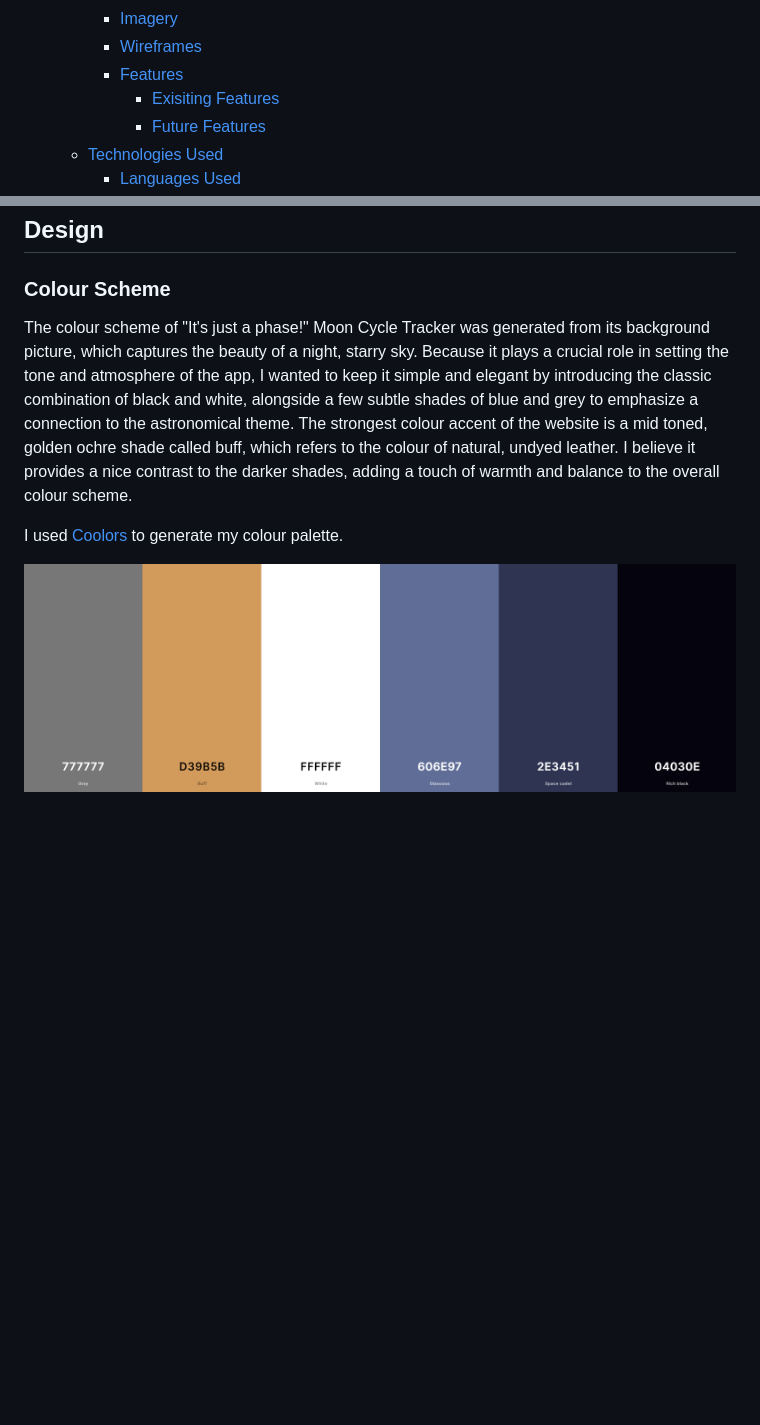
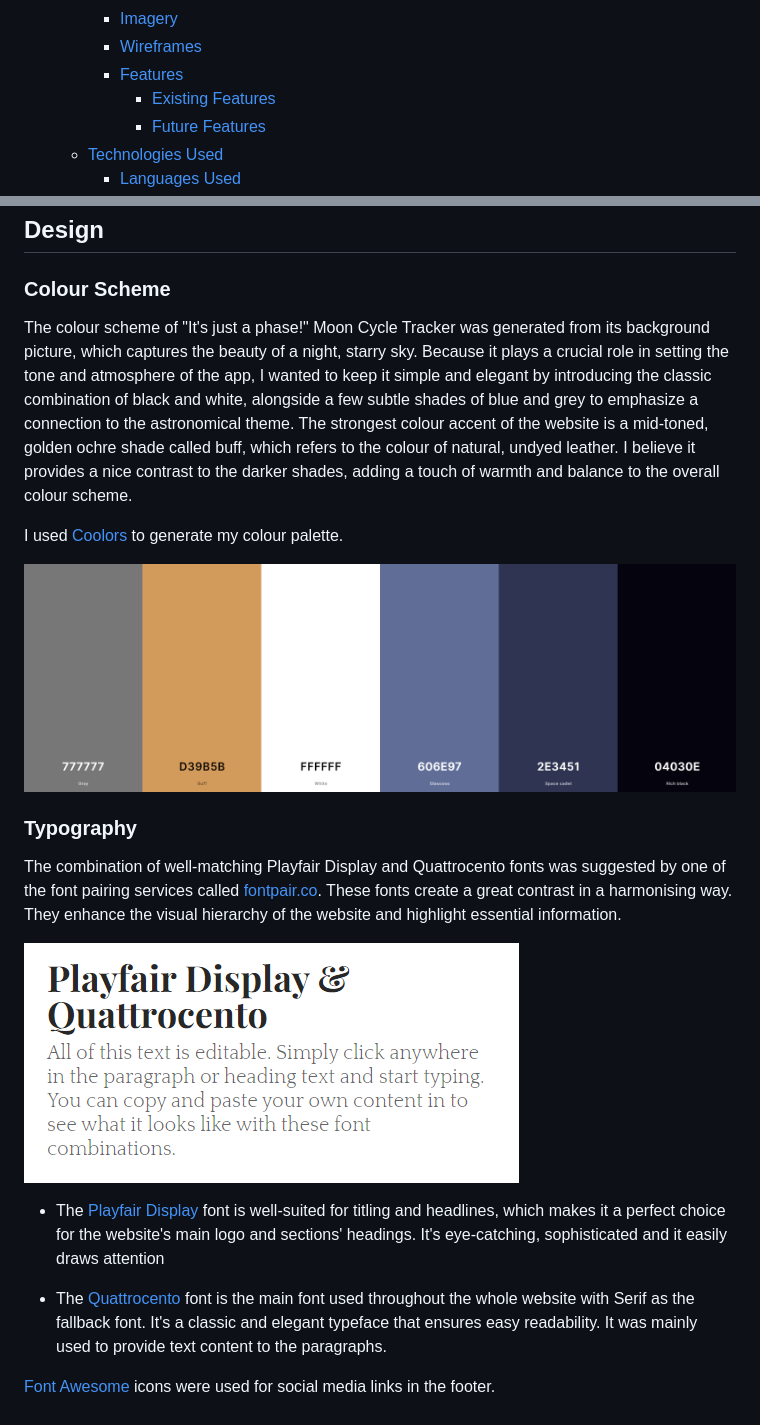
Before and after one commit to NataliaCzeladka/its-just-a-phase, a Markdown page: README.md, 2 parts joined by grey strips. GitHub-like rendering; pictures changed too: docs/fonts.png (added); blank space fills up the shorter version.

Commit message:
Add Typography section to README.md

```diff
--- a/README.md
+++ b/README.md
@@ -18,7 +18,7 @@
     - [Imagery](#imagery)
     - [Wireframes](#wireframes)
     - [Features](#features)
-      - [Exisiting Features](#exisiting-features)
+      - [Existing Features](#exisiting-features)
       - [Future Features](#future-features)
   - [Technologies Used](#technologies-used)
     - [Languages Used](#languages-used)
@@ -38,8 +38,20 @@
 
 ### Colour Scheme
 
-The colour scheme of "It's just a phase!" Moon Cycle Tracker was generated from its background picture, which captures the beauty of a night, starry sky. Because it plays a crucial role in setting the tone and atmosphere of the app, I wanted to keep it simple and elegant by introducing the classic combination of black and white, alongside a few subtle shades of blue and grey to emphasize a connection to the astronomical theme. The strongest colour accent of the website is a mid toned, golden ochre shade called buff, which refers to the colour of natural, undyed leather. I believe it provides a nice contrast to the darker shades, adding a touch of warmth and balance to the overall colour scheme.
+The colour scheme of "It's just a phase!" Moon Cycle Tracker was generated from its background picture, which captures the beauty of a night, starry sky. Because it plays a crucial role in setting the tone and atmosphere of the app, I wanted to keep it simple and elegant by introducing the classic combination of black and white, alongside a few subtle shades of blue and grey to emphasize a connection to the astronomical theme. The strongest colour accent of the website is a mid-toned, golden ochre shade called buff, which refers to the colour of natural, undyed leather. I believe it provides a nice contrast to the darker shades, adding a touch of warmth and balance to the overall colour scheme.
 
 I used [Coolors](https://coolors.co/777777-d39b5b-ffffff-606e97-2e3451-04030e) to generate my colour palette.
 
 ![Colour Palette](docs/colour_palette.png)
+
+### Typography
+
+The combination of well-matching Playfair Display and Quattrocento fonts was suggested by one of the font pairing services called [fontpair.co](https://www.fontpair.co/). These fonts create a great contrast in a harmonising way. They enhance the visual hierarchy of the website and highlight essential information.
+
+![Font Pairing](docs/fonts.png)
+
+- The [Playfair Display](https://fonts.google.com/specimen/Playfair+Display?query=playfair) font is well-suited for titling and headlines, which makes it a perfect choice for the website's main logo and sections' headings. It's eye-catching, sophisticated and it easily draws attention
+
+- The [Quattrocento](https://fonts.google.com/specimen/Quattrocento?query=quattro) font is the main font used throughout the whole website with Serif as the fallback font. It's a classic and elegant typeface that ensures easy readability. It was mainly used to provide text content to the paragraphs.
+
+[Font Awesome](https://fontawesome.com/) icons were used for social media links in the footer.
```
Also changed, not shown: 1 other file.
